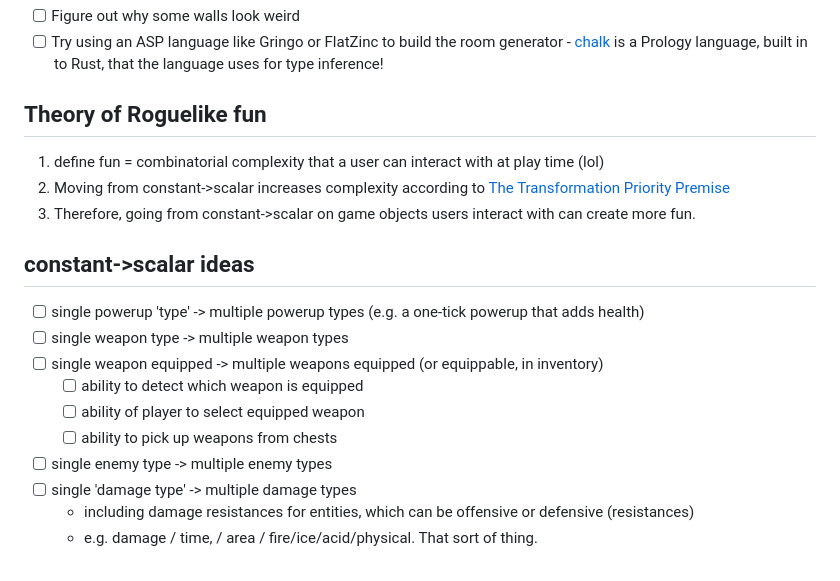
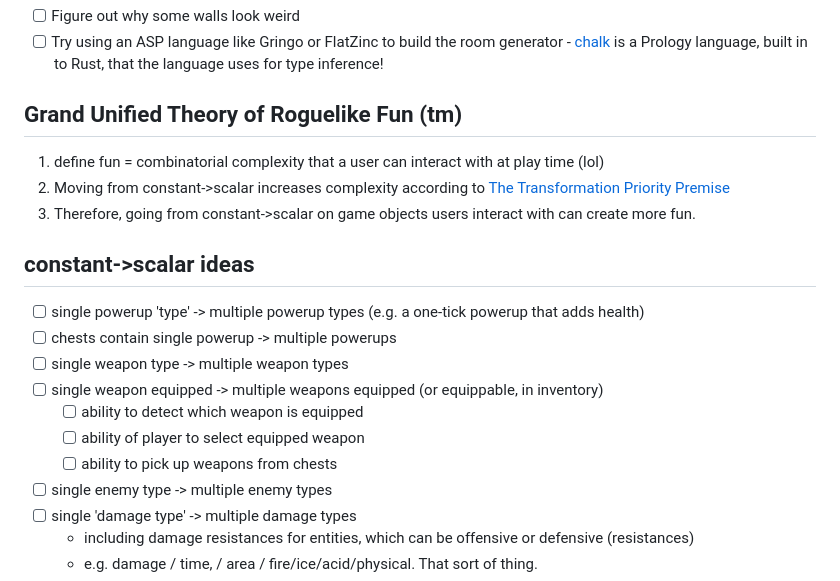
Before and after one commit to loqwai/carbonaria, a Markdown page: README.md, the part around the change. Drawn GitHub-style.

Commit message:
chest single->scalar, name the 100% Grand Unified Theory of Roguelike Fun.

```diff
--- a/README.md
+++ b/README.md
@@ -52,19 +52,19 @@ All modules must be accessable to boarders in order for you to be able to use th
 * [ ] Try using an ASP language like Gringo or FlatZinc to build the room generator
       - [chalk](https://rust-lang.github.io/chalk/book/engine.html) is a Prology language, built in to Rust, that the language uses for type inference!
 
-## Theory of Roguelike fun
+## Grand Unified Theory of Roguelike Fun (tm)
 1. define fun = combinatorial complexity that a user can interact with at play time (lol)
 1. Moving from constant->scalar increases complexity according to [The Transformation Priority Premise](https://en.wikipedia.org/wiki/Transformation_Priority_Premise)
 1. Therefore, going from constant->scalar on game objects users interact with can create more fun.
 
 ## constant->scalar ideas
 * [ ] single powerup 'type' -> multiple powerup types (e.g. a one-tick powerup that adds health)
+* [ ] chests contain single powerup -> multiple powerups
 * [ ] single weapon type -> multiple weapon types
 * [ ] single weapon equipped -> multiple weapons equipped (or equippable, in inventory)
   - [ ] ability to detect which weapon is equipped
   - [ ] ability of player to select equipped weapon
   - [ ] ability to pick up weapons from chests
-
 * [ ] single enemy type -> multiple enemy types
 * [ ] single 'damage type' -> multiple damage types
   - including damage resistances for entities, which can be offensive or defensive (resistances)
```
